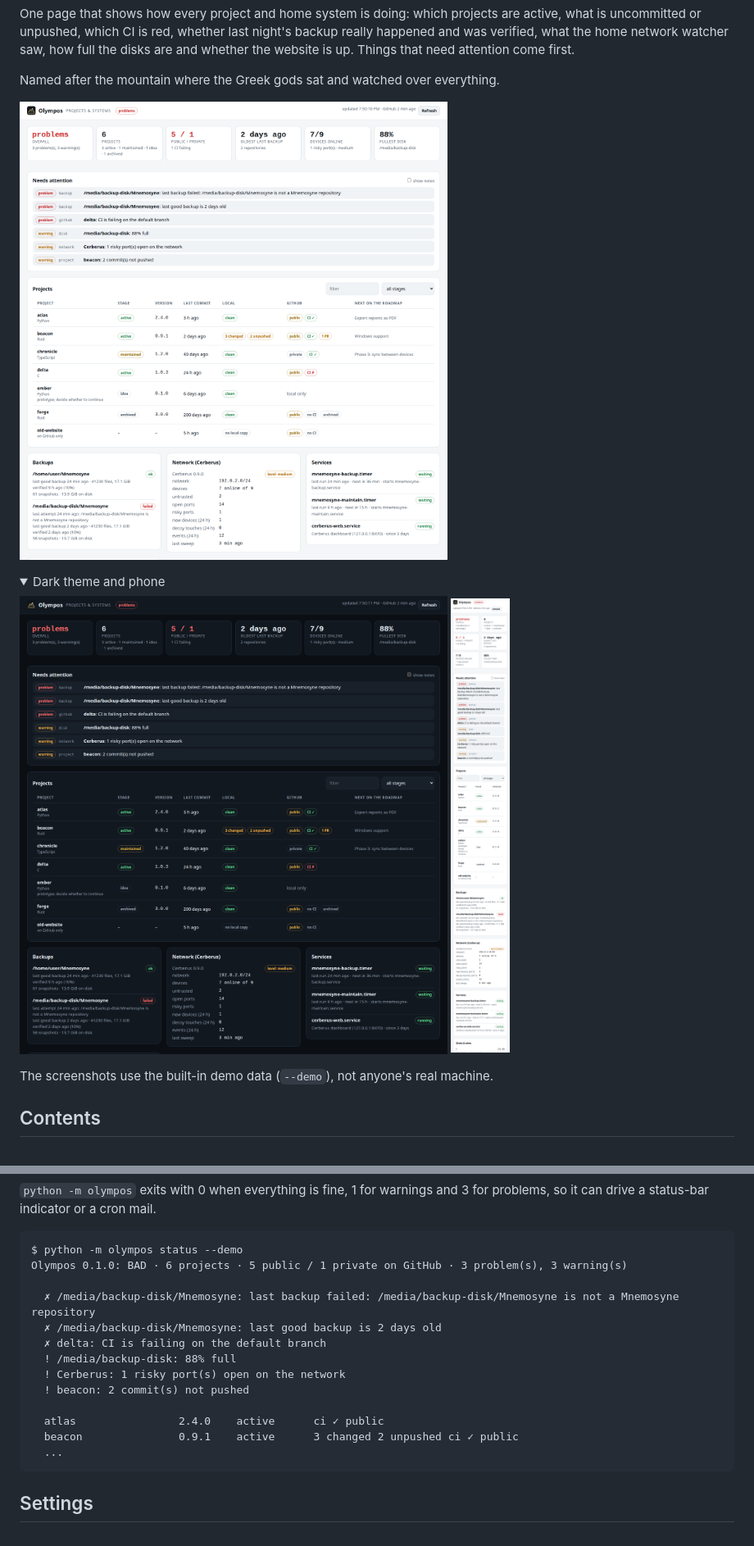
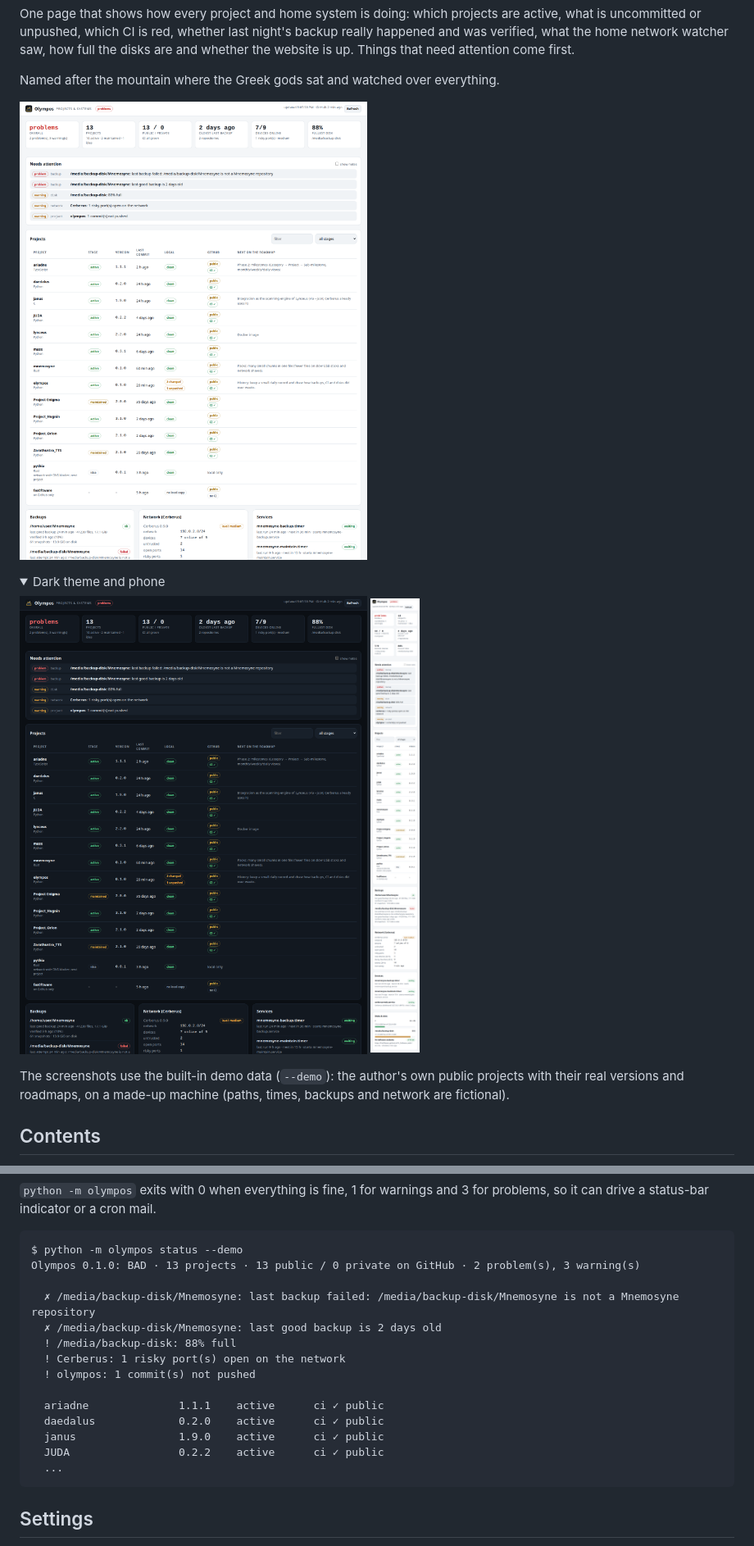
Before and after one commit to fas0ftware/olympos, a Markdown page: README.md, 2 parts joined by grey strips. Shown at 82% size. Rendered like a GitHub page; pictures changed too: docs/dashboard-dark.png, docs/dashboard-mobile.png, docs/dashboard.png; folded sections open.

````diff
--- a/README.md
+++ b/README.md
@@ -22,7 +22,8 @@ Named after the mountain where the Greek gods sat and watched over everything.
 
 </details>
 
-The screenshots use the built-in demo data (`--demo`), not anyone's real machine.
+The screenshots use the built-in demo data (`--demo`): the author's own public projects with their real
+versions and roadmaps, on a made-up machine (paths, times, backups and network are fictional).
 
 ## Contents
 
@@ -70,17 +71,18 @@ problems, so it can drive a status-bar indicator or a cron mail.
 
 ```text
 $ python -m olympos status --demo
-Olympos 0.1.0: BAD · 6 projects · 5 public / 1 private on GitHub · 3 problem(s), 3 warning(s)
+Olympos 0.1.0: BAD · 13 projects · 13 public / 0 private on GitHub · 2 problem(s), 3 warning(s)
 
   ✗ /media/backup-disk/Mnemosyne: last backup failed: /media/backup-disk/Mnemosyne is not a Mnemosyne repository
   ✗ /media/backup-disk/Mnemosyne: last good backup is 2 days old
-  ✗ delta: CI is failing on the default branch
   ! /media/backup-disk: 88% full
   ! Cerberus: 1 risky port(s) open on the network
-  ! beacon: 2 commit(s) not pushed
+  ! olympos: 1 commit(s) not pushed
 
-  atlas                2.4.0    active      ci ✓ public
-  beacon               0.9.1    active      3 changed 2 unpushed ci ✓ public
+  ariadne              1.1.1    active      ci ✓ public
+  daedalus             0.2.0    active      ci ✓ public
+  janus                1.9.0    active      ci ✓ public
+  JUDA                 0.2.2    active      ci ✓ public
   ...
 ```
 
````
Also changed, not shown: 3 other files.
